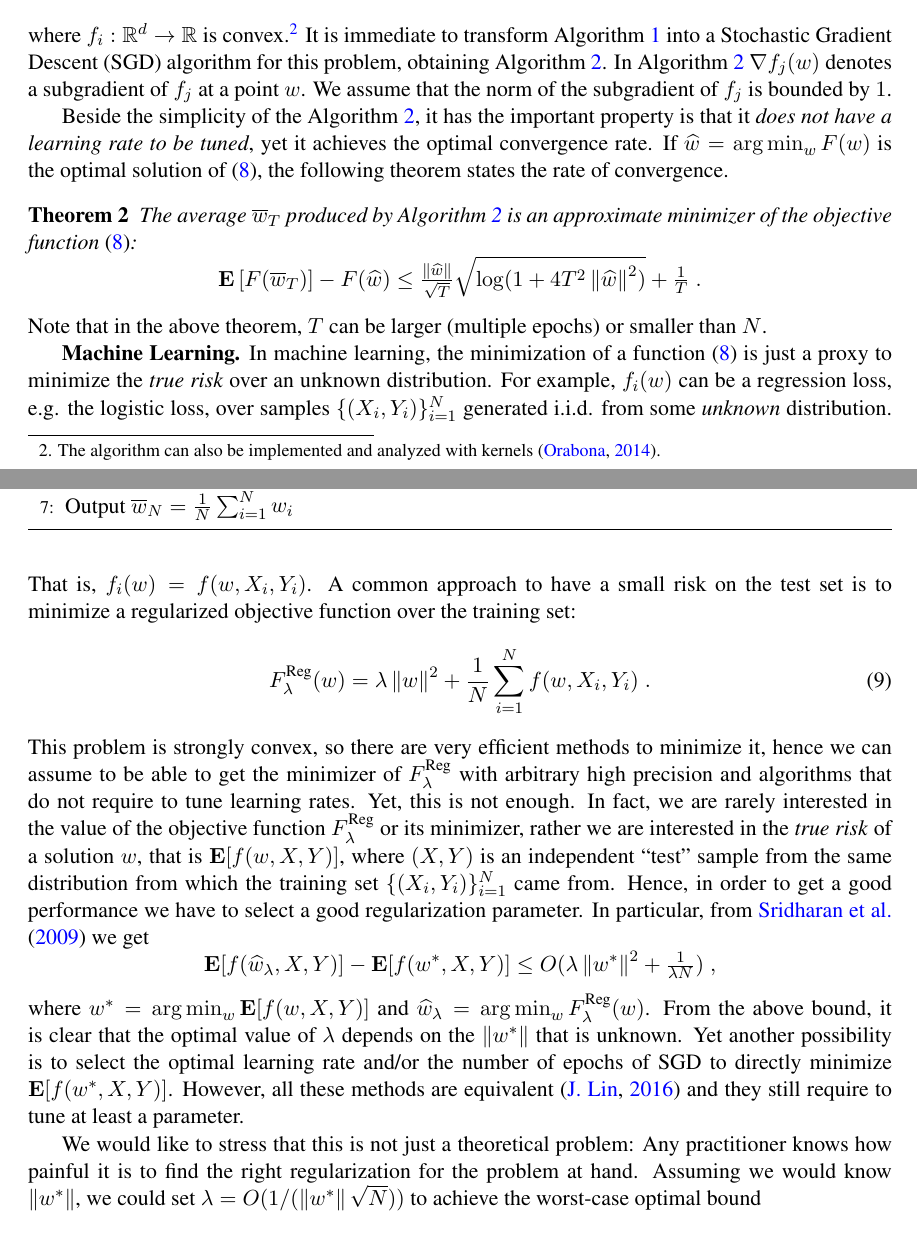
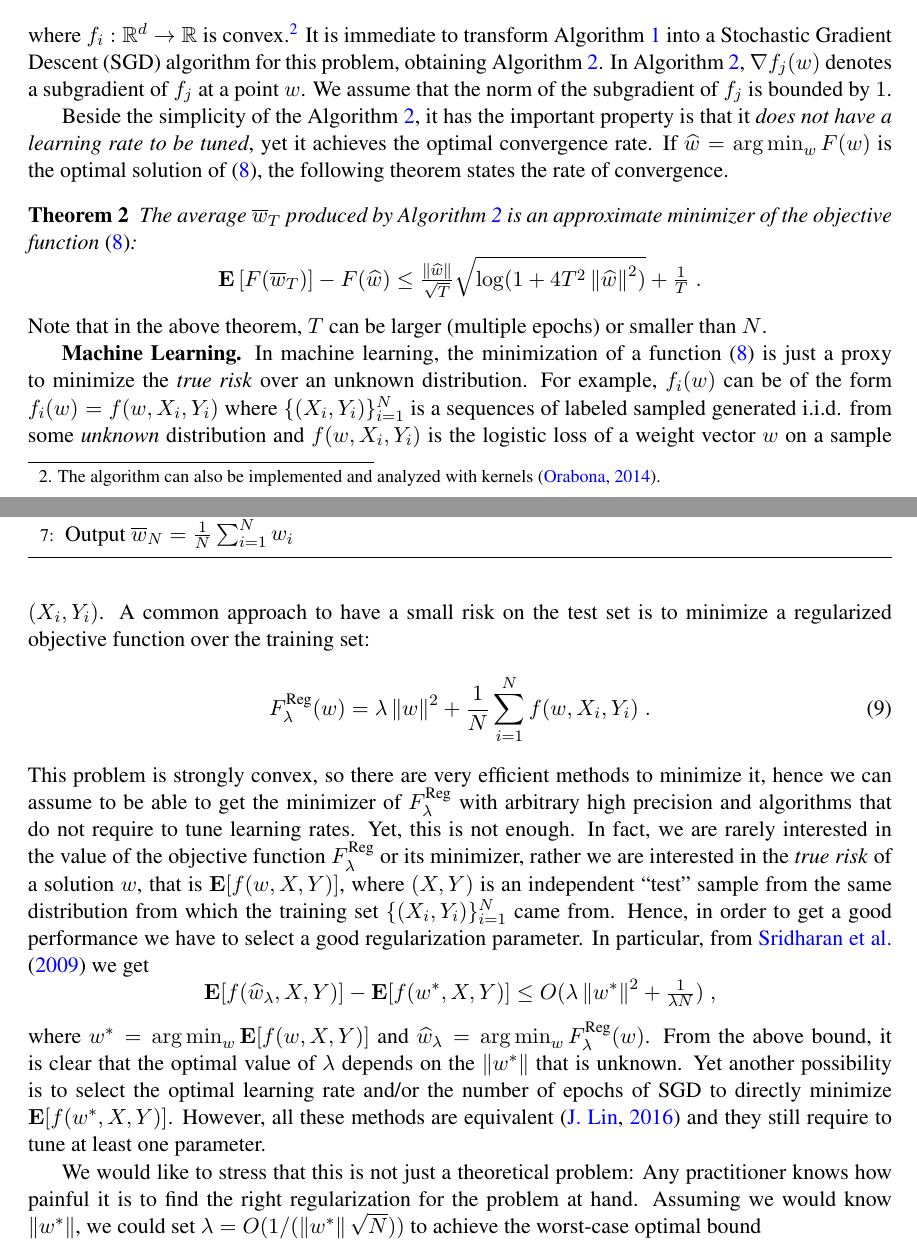
Before and after one commit to DavidPal/coin-betting-and-online-learning, a LaTeX paper (AUTOML-2016-submission/main.tex, which reads AUTOML-2016-submission/applications.tex): two parts of pages 4 and 5 of 7, joined at a grey line, cut so that both start at the same text. Compiled offline with pdfLaTeX.

Commit message:
Improve wording

```diff
--- a/AUTOML-2016-submission/applications.tex
+++ b/AUTOML-2016-submission/applications.tex
@@ -33,7 +33,7 @@ where $f_i:\R^d \to \R$ is convex.\footnote{The algorithm can also be
 implemented and analyzed with kernels~\citep{Orabona-2014}.} It is immediate to
 transform Algorithm~\ref{algorithm:hilbert-space-olo} into a \ac{SGD} algorithm
 for this problem, obtaining Algorithm~\ref{algorithm:kt-sgd}.
-In Algorithm~\ref{algorithm:kt-sgd} $\grad f_j(w)$
+In Algorithm~\ref{algorithm:kt-sgd}, $\grad f_j(w)$
 denotes a subgradient of $f_j$ at a point $w$.  We assume that the
 norm of the subgradient of $f_j$ is bounded by $1$.
 
@@ -56,12 +56,12 @@ than $N$.
 
 \textbf{Machine Learning.} In machine learning, the minimization of a function
 \eqref{equation:objective-function} is just a proxy to minimize the \emph{true
-risk} over an unknown distribution. For example, $f_i(w)$ can be a
-regression loss, e.g. the logistic loss, over samples $\{(X_i,
-Y_i)\}_{i=1}^N$ generated i.i.d. from some \emph{unknown} distribution.
-That is, $f_i(w)=f(w,X_i,Y_i)$. A common approach to
-have a small risk on the test set is to minimize a regularized objective
-function over the training set:
+risk} over an unknown distribution. For example, $f_i(w)$ can be of the form
+$f_i(w) = f(w, X_i, Y_i)$ where $\{(X_i, Y_i)\}_{i=1}^N$ is a sequences of
+labeled sampled generated i.i.d. from some \emph{unknown} distribution and
+$f(w, X_i, Y_i)$ is the logistic loss of a weight vector $w$ on a sample $(X_i,
+Y_i)$.  A common approach to have a small risk on the test set is to minimize a
+regularized objective function over the training set:
 %
 \begin{equation}
 \label{equation:reg_logloss}
@@ -82,23 +83,25 @@ from \cite{Sridharan-Shalev-Shwartz-Srebro-2009} we get
 \Exp[f(\widehat{w}_\lambda,X,Y)] - \Exp[f(w^*,X,Y)] \le O(\lambda \norm{w^*}^2 + \tfrac{1}{\lambda N}) \; ,
 \]
 where $w^*=\argmin_w \Exp[f(w,X,Y)]$ and $\widehat{w}_\lambda = \argmin_w
-F_\lambda^{\text{Reg}}(w)$.  From the above bound, it is clear that the optimal value
-of $\lambda$ depends on the $\norm{w^*}$ that is unknown.
-Yet another possibility is to select the optimal learning rate and/or the number of epochs of \ac{SGD} to directly minimize $\Exp[f(w^*,X,Y)]$. However, all these methods are equivalent~\citep{Lin-Camoriano-Rosasco-2016} and they still require to tune at least a parameter.
+F_\lambda^{\text{Reg}}(w)$.  From the above bound, it is clear that the optimal
+value of $\lambda$ depends on the $\norm{w^*}$ that is unknown.  Yet another
+possibility is to select the optimal learning rate and/or the number of epochs
+of \ac{SGD} to directly minimize $\Exp[f(w^*,X,Y)]$. However, all these methods
+are equivalent~\citep{Lin-Camoriano-Rosasco-2016} and they still require to
+tune at least one parameter.
 
-We would like to
-stress that this is not just a theoretical problem: Any practitioner knows how
-painful it is to find the right regularization for the problem at hand.
-Assuming we would know $\norm{w^*}$, we could set $\lambda = O(1/(\norm{w^*}
-\sqrt{N}))$ to achieve the worst-case optimal bound
+We would like to stress that this is not just a theoretical problem: Any
+practitioner knows how painful it is to find the right regularization for the
+problem at hand.  Assuming we would know $\norm{w^*}$, we could set $\lambda =
+O(1/(\norm{w^*} \sqrt{N}))$ to achieve the worst-case optimal bound
 %
 \begin{equation}
 \label{equation:optimal-rate}
 \Exp[f(\widehat{w}_\lambda,X,Y)] - \Exp[f(w^*,X,Y)] \le O\left(\tfrac{\norm{w^*}}{\sqrt{N}}\right) \; .
 \end{equation}
-However, we can get the same guarantee without knowing $\norm{w^*}$ or the optimal $\lambda$,
-by doing a single pass over the data set. More precisely, we derive
-Algorithm~\ref{algorithm:averaged-olo} from
+However, we can get the same guarantee without knowing $\norm{w^*}$ or the
+optimal $\lambda$, by doing a single pass over the data set. More precisely, we
+derive Algorithm~\ref{algorithm:averaged-olo} from
 Algorithm~\ref{algorithm:hilbert-space-olo} by applying the standard
 online-to-batch reduction~\citep{Shalev-Shwartz-2011}.  The algorithm makes
 only a single pass over the dataset and it does not have any tuning parameters.
```
Also changed, not shown: AUTOML-2016-submission/algorithm.tex (+4 -3 lines), AUTOML-2016-submission/applications.tex (11 more changed lines).
